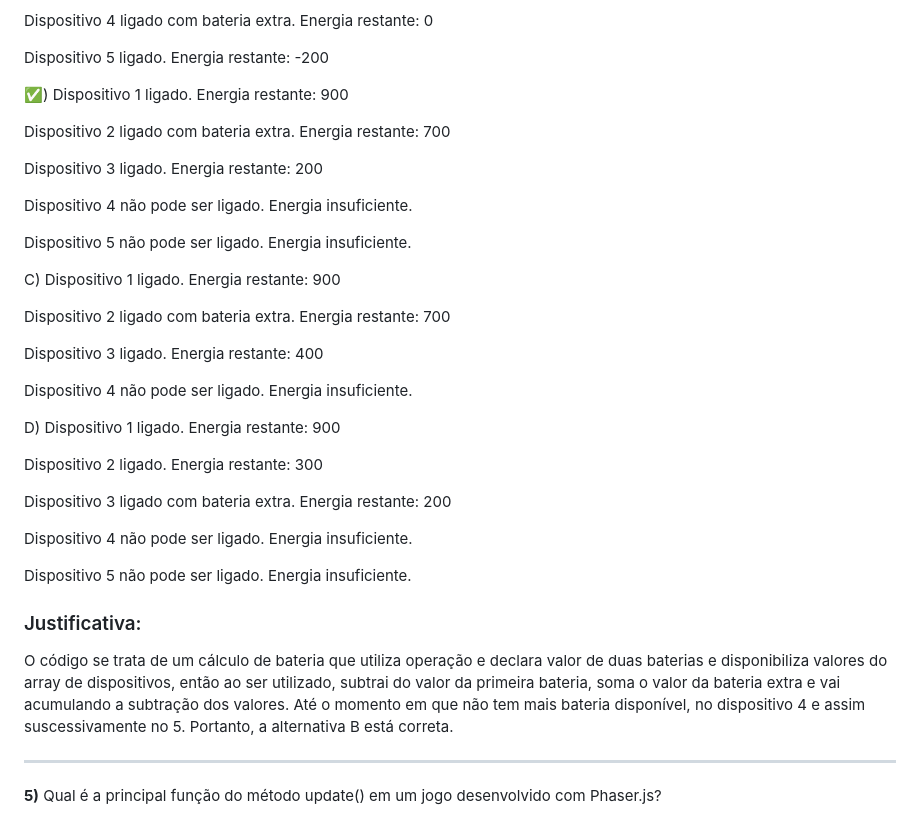
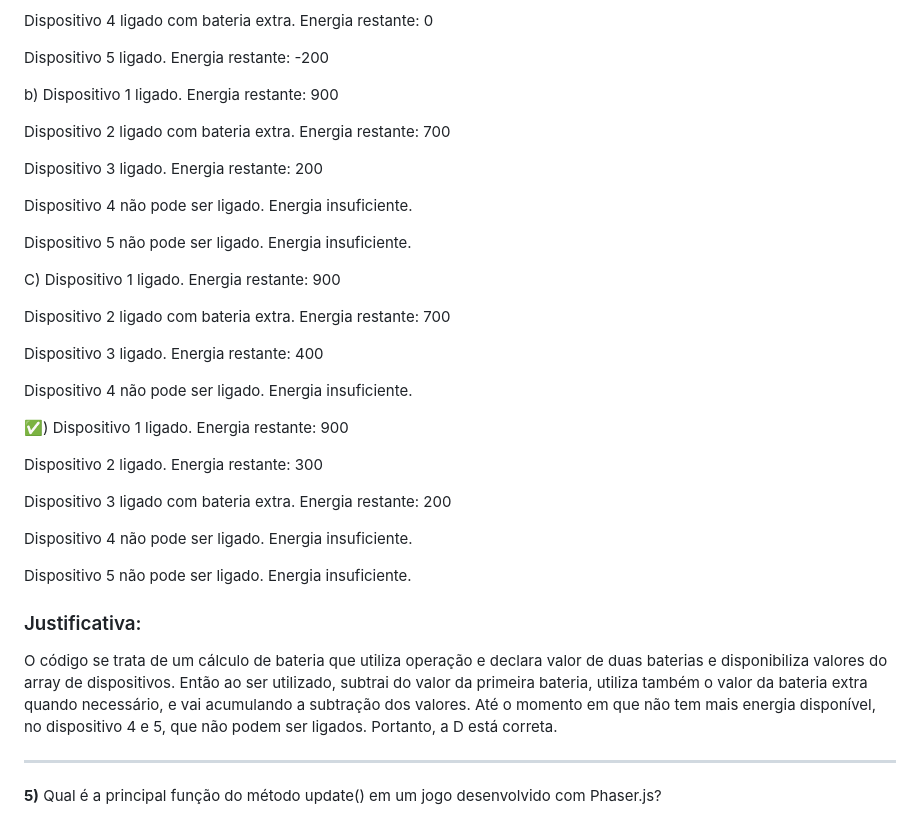
Before and after one commit to marianalreis/jogoIndividual, a Markdown page: README.md, the part around one of its changes. GitHub-like rendering.

```diff
--- a/README.md
+++ b/README.md
@@ -165,7 +165,7 @@ Dispositivo 4 ligado com bateria extra. Energia restante: 0
 
 Dispositivo 5 ligado. Energia restante: -200
 
- ✅)
+ b)
 Dispositivo 1 ligado. Energia restante: 900
 
 Dispositivo 2 ligado com bateria extra. Energia restante: 700
@@ -185,7 +185,7 @@ Dispositivo 3 ligado. Energia restante: 400
 
 Dispositivo 4 não pode ser ligado. Energia insuficiente.
 
-D)
+✅)
 Dispositivo 1 ligado. Energia restante: 900
 
 Dispositivo 2 ligado. Energia restante: 300
@@ -197,7 +197,7 @@ Dispositivo 4 não pode ser ligado. Energia insuficiente.
 Dispositivo 5 não pode ser ligado. Energia insuficiente.
 
 ### Justificativa:
-O código se trata de um cálculo de bateria que utiliza operação e declara valor de duas baterias e disponibiliza valores do array de dispositivos, então ao ser utilizado, subtrai do valor da primeira bateria, soma o valor da bateria extra e vai acumulando a subtração dos valores. Até o momento em que não tem mais bateria disponível, no dispositivo 4 e assim suscessivamente no 5. Portanto, a alternativa B está correta.
+O código se trata de um cálculo de bateria que utiliza operação e declara valor de duas baterias e disponibiliza valores do array de dispositivos. Então ao ser utilizado, subtrai do valor da primeira bateria, utiliza também o valor da bateria extra quando necessário, e vai acumulando a subtração dos valores. Até o momento em que não tem mais energia disponível, no dispositivo  4 e 5, que não podem ser ligados. Portanto, a D está correta.
 
 ______
 
```
Also changed, not shown: other parts of README.md (+101 -0 lines).
